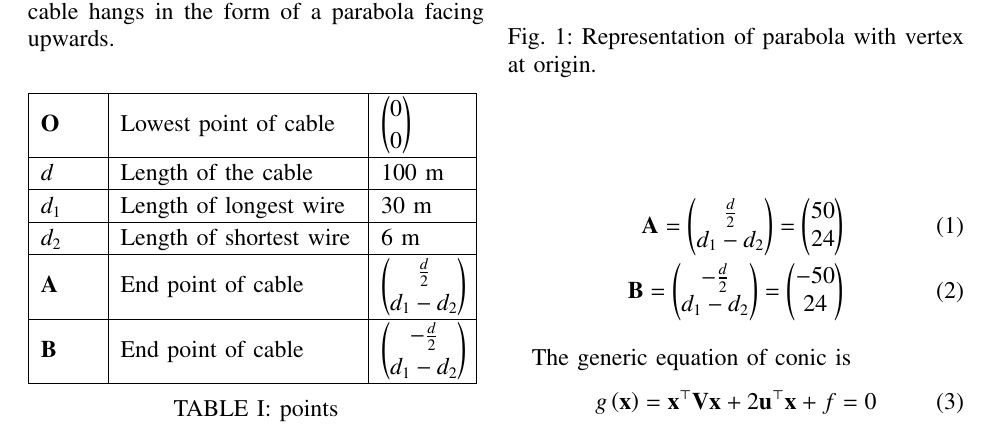
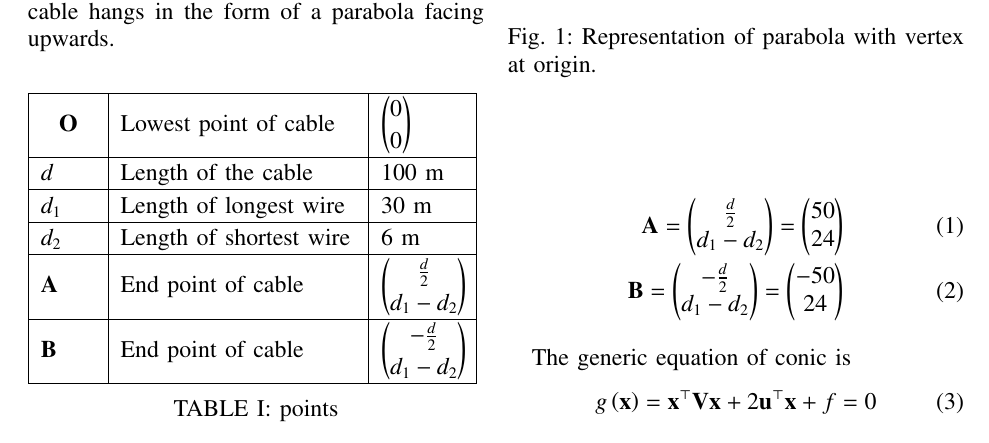
Before and after one commit to Lokesh8203/EE2802---Machine-learning, a LaTeX paper (11.11.5.3/main.tex, which reads 11.11.5.3/tables/table.tex): part of page 1 of 2, cut so that both start at the same text. The pictures show the PDF file 11.11.5.3/main.pdf that the author committed with the source.

Commit message:
resolved table issue 11.11.5.3

```diff
--- a/11.11.5.3/tables/table.tex
+++ b/11.11.5.3/tables/table.tex
@@ -55,15 +55,6 @@
 	\documentclass[12pt%
 			  %,landscape%
                     ]{report}
-       \usepackage[latin1]{inputenc}
-       \usepackage{fullpage}
-       \usepackage{color}
-       \usepackage{array}
-       \usepackage{longtable}
-       \usepackage{calc}
-       \usepackage{multirow}
-       \usepackage{hhline}
-       \usepackage{ifthen}
 
 \begin{document}
 
@@ -189,7 +180,7 @@
 
        \hhline{|-|-|-}
        \multicolumn{1}{|p{\gnumericColA}|}%
-       {\gnumericPB{\raggedright}\gnumbox[l]{\vec{O}}}
+	{\gnumericPB {\centering}$\vec{O}$}
         & \multicolumn{1}{p{\gnumericColB}|} %
        {\gnumericPB{\raggedright}\gnumbox[l]{Lowest point of cable}}
         & \multicolumn{1}{p{\gnumericColC}|} %
@@ -221,7 +212,7 @@
        \\
        \hhline{|-|-|-|}
        \multicolumn{1}{|p{\gnumericColA}|}%
-       {\gnumericPB{\raggedright}\gnumbox[l]{\vec{A}}}
+       {\gnumericPB{\raggedright}$\vec{A}$}
         & \multicolumn{1}{p{\gnumericColB}|} %
        {\gnumericPB{\raggedright}\gnumbox[l]{End point of cable}}
         & \multicolumn{1}{p{\gnumericColC}|} %
@@ -229,7 +220,7 @@
        \\
        \hhline{|-|-|-|}
        \multicolumn{1}{|p{\gnumericColA}|}%
-       {\gnumericPB{\raggedright}\gnumbox[l]{\vec{B}}}
+       {\gnumericPB{\raggedright}$\vec{B}$}
         & \multicolumn{1}{p{\gnumericColB}|} %
        {\gnumericPB{\raggedright}\gnumbox[l]{End point of cable}}
         & \multicolumn{1}{p{\gnumericColC}|} %
```
Also changed, not shown: 11.11.5.3/main.pdf.
